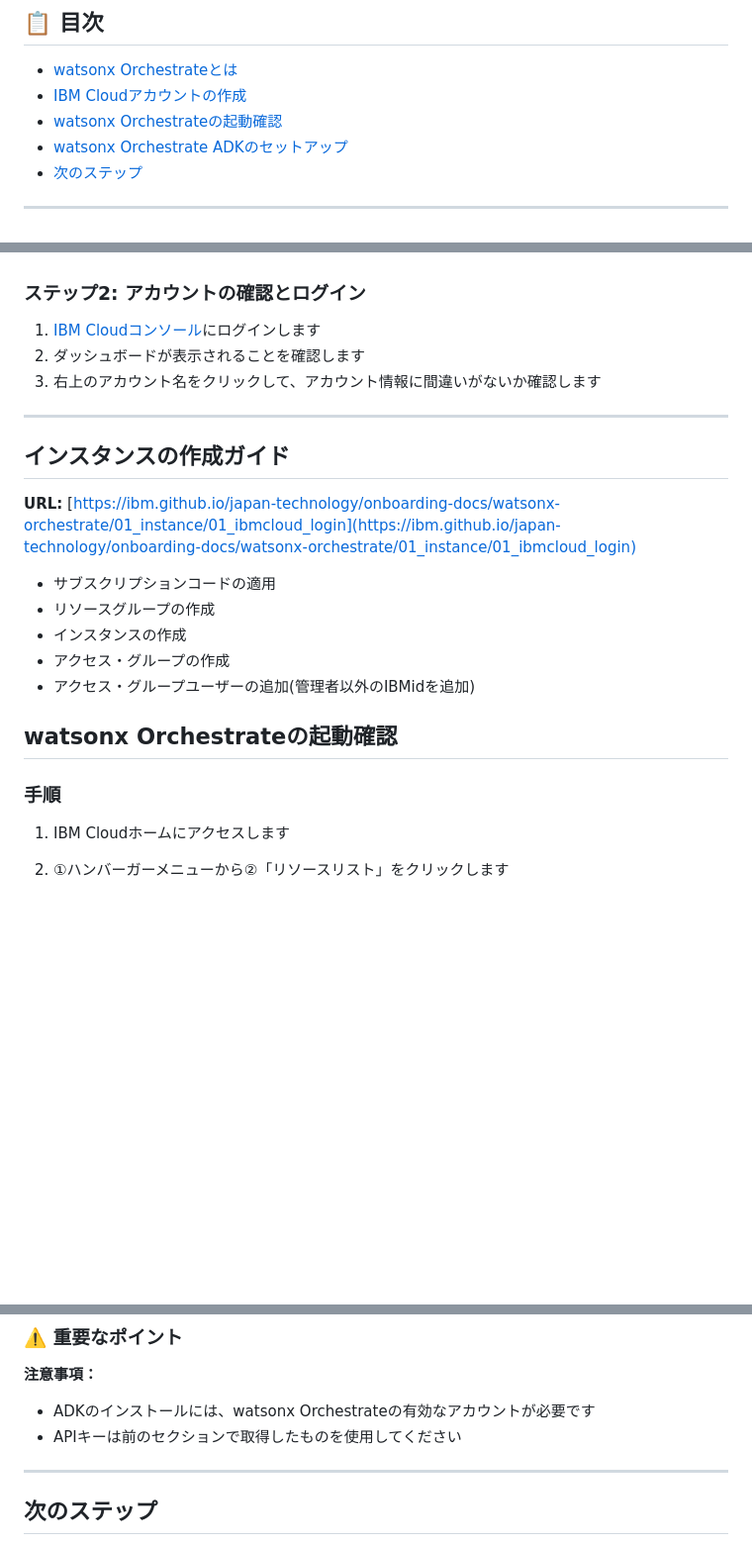
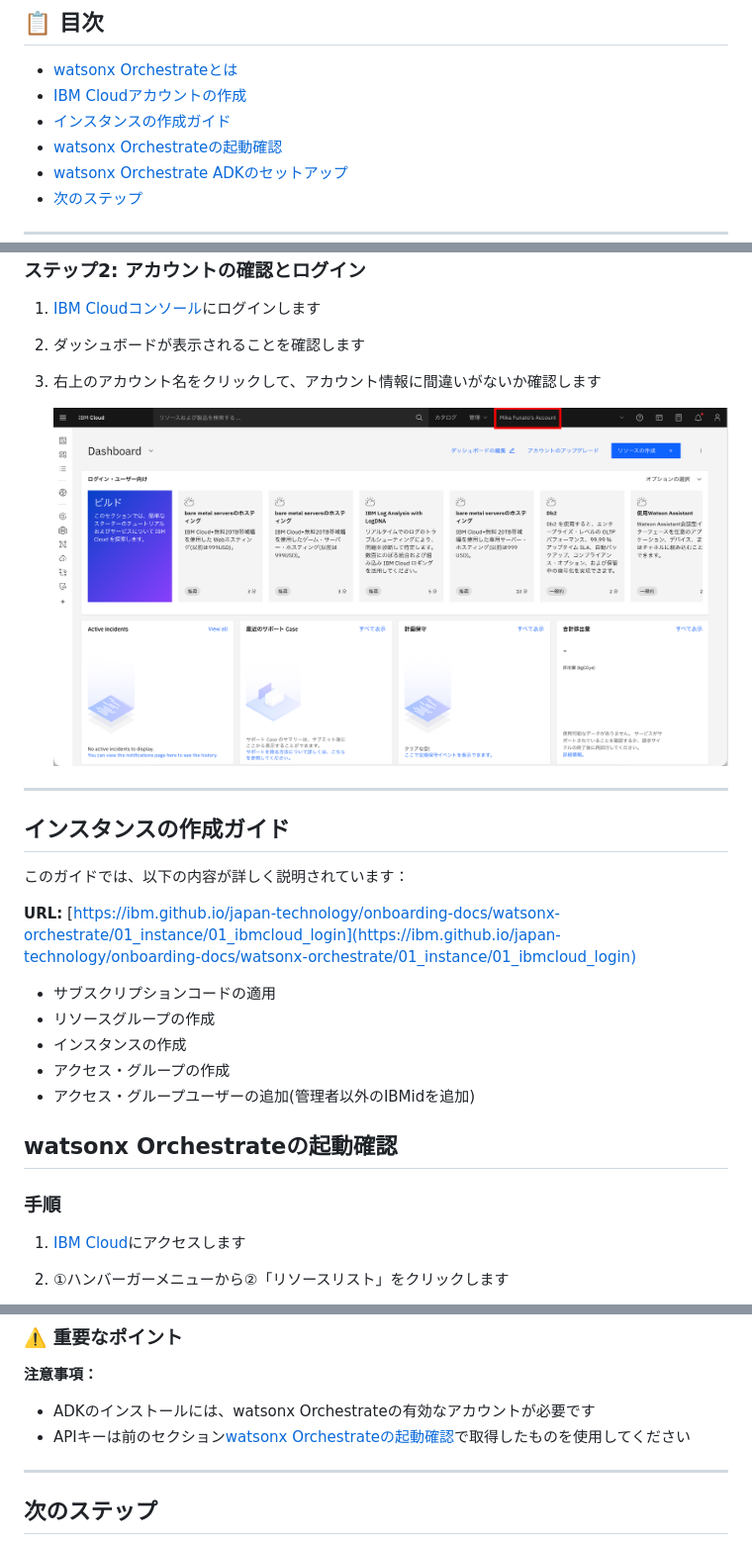
Before and after one commit to m-i-k-a-f/wxo-bob-hands-on-public, a Markdown page: setup_md/02_orchestrate-setup.md, 3 parts joined by grey strips. Shown: that part at 99% size. Drawn GitHub-style; pictures changed too: images/ibmcloud.png (added); blank space fills up the shorter version.

Commit message:
modified:   .DS_Store 	new file:   images/ibmcloud.png 	modified:   setup_md/02_orchestrate-setup.md

```diff
--- a/setup_md/02_orchestrate-setup.md
+++ b/setup_md/02_orchestrate-setup.md
@@ -8,6 +8,7 @@ watsonx Orchestrateの環境構築を行います。
 
 - [watsonx Orchestrateとは](#watsonx-orchestrateとは)
 - [IBM Cloudアカウントの作成](#ibm-cloudアカウントの作成)
+- [インスタンスの作成ガイド](#インスタンスの作成ガイド)
 - [watsonx Orchestrateの起動確認](#watsonx-orchestrateの起動確認)
 - [watsonx Orchestrate ADKのセットアップ](#watsonx-orchestrate-adkのセットアップ)
 - [次のステップ](#次のステップ)
@@ -45,22 +46,26 @@ watsonx Orchestrateは、IBMが提供するAIオーケストレーションプ
 2. ダッシュボードが表示されることを確認します
 3. 右上のアカウント名をクリックして、アカウント情報に間違いがないか確認します
 
+   ![アカウント名](../images/ibmcloud.png)
 ---
 
 ## インスタンスの作成ガイド
 
+このガイドでは、以下の内容が詳しく説明されています：
+
 **URL:** [https://ibm.github.io/japan-technology/onboarding-docs/watsonx-orchestrate/01_instance/01_ibmcloud_login](https://ibm.github.io/japan-technology/onboarding-docs/watsonx-orchestrate/01_instance/01_ibmcloud_login)
 
-+ サブスクリプションコードの適用
-+ リソースグループの作成
-+ インスタンスの作成
-+ アクセス・グループの作成
-+ アクセス・グループユーザーの追加(管理者以外のIBMidを追加)
+- サブスクリプションコードの適用
+- リソースグループの作成
+- インスタンスの作成
+- アクセス・グループの作成
+- アクセス・グループユーザーの追加(管理者以外のIBMidを追加)
 
 ## watsonx Orchestrateの起動確認
 
 ### 手順
 
-1. IBM Cloudホームにアクセスします
+1. [IBM Cloud](https://cloud.ibm.com/login)にアクセスします
+
 2. ①ハンバーガーメニューから②「リソースリスト」をクリックします
 
@@ -112,7 +117,7 @@ watsonx Orchestrate ADK（Agent Development Kit）は、エージェントを開
 
 **注意事項：**
 - ADKのインストールには、watsonx Orchestrateの有効なアカウントが必要です
-- APIキーは前のセクションで取得したものを使用してください
+- APIキーは前のセクション[watsonx Orchestrateの起動確認](#watsonx-orchestrateの起動確認)で取得したものを使用してください
 
 ---
 
```
Also changed, not shown: other parts of setup_md/02_orchestrate-setup.md (+9 -9 lines), 1 other file.
